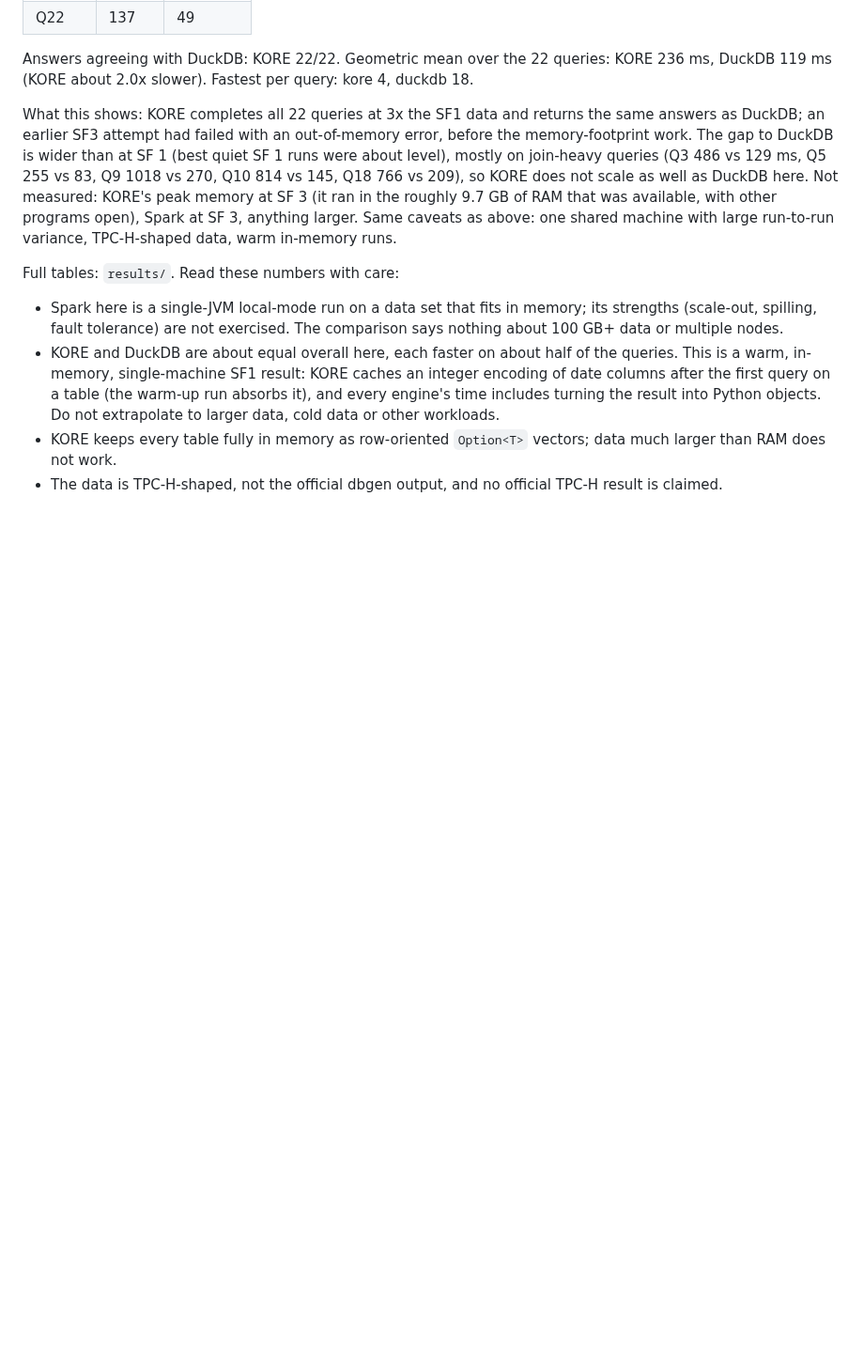
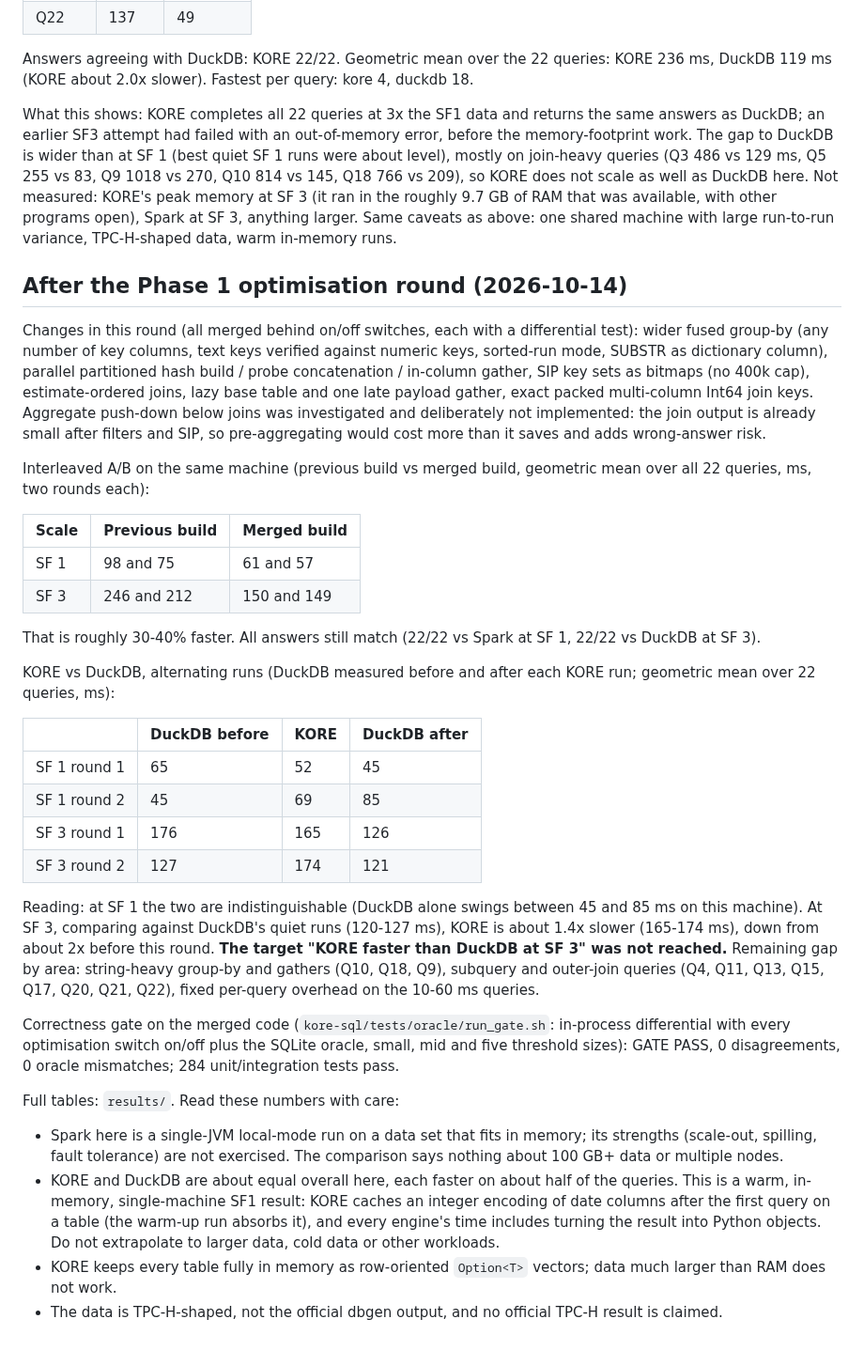
Before and after one commit to arunkatherashala/Kore, a Markdown page: benchmarks/tpch_honest/README.md, the part around the change. Shown at 94% size. Rendered like a GitHub page; blank space fills up the shorter version.

Commit message:
docs: Phase 1 optimisation results (A/B vs previous build, alternating DuckDB comparison); SF3 target not reached
Co-Authored-By: Claude Sonnet 5.5 <noreply@anthropic.com>

```diff
--- a/benchmarks/tpch_honest/README.md
+++ b/benchmarks/tpch_honest/README.md
@@ -112,6 +112,40 @@ join-heavy queries (Q3 486 vs 129 ms, Q5 255 vs 83, Q9 1018 vs 270, Q10 814 vs 1
 Not measured: KORE's peak memory at SF 3 (it ran in the roughly 9.7 GB of RAM that was available, with other programs open), Spark at SF 3, anything larger.
 Same caveats as above: one shared machine with large run-to-run variance, TPC-H-shaped data, warm in-memory runs.
 
+## After the Phase 1 optimisation round (2026-10-14)
+
+Changes in this round (all merged behind on/off switches, each with a differential test): wider fused group-by (any number of key columns, text keys
+verified against numeric keys, sorted-run mode, SUBSTR as dictionary column), parallel partitioned hash build / probe concatenation / in-column gather,
+SIP key sets as bitmaps (no 400k cap), estimate-ordered joins, lazy base table and one late payload gather, exact packed multi-column Int64 join keys.
+Aggregate push-down below joins was investigated and deliberately not implemented: the join output is already small after filters and SIP, so
+pre-aggregating would cost more than it saves and adds wrong-answer risk.
+
+Interleaved A/B on the same machine (previous build vs merged build, geometric mean over all 22 queries, ms, two rounds each):
+
+| Scale | Previous build | Merged build |
+|---|---|---|
+| SF 1 | 98 and 75 | 61 and 57 |
+| SF 3 | 246 and 212 | 150 and 149 |
+
+That is roughly 30-40% faster. All answers still match (22/22 vs Spark at SF 1, 22/22 vs DuckDB at SF 3).
+
+KORE vs DuckDB, alternating runs (DuckDB measured before and after each KORE run; geometric mean over 22 queries, ms):
+
+| | DuckDB before | KORE | DuckDB after |
+|---|---|---|---|
+| SF 1 round 1 | 65 | 52 | 45 |
+| SF 1 round 2 | 45 | 69 | 85 |
+| SF 3 round 1 | 176 | 165 | 126 |
+| SF 3 round 2 | 127 | 174 | 121 |
+
+Reading: at SF 1 the two are indistinguishable (DuckDB alone swings between 45 and 85 ms on this machine). At SF 3, comparing against DuckDB's quiet runs
+(120-127 ms), KORE is about 1.4x slower (165-174 ms), down from about 2x before this round. **The target "KORE faster than DuckDB at SF 3" was not reached.**
+Remaining gap by area: string-heavy group-by and gathers (Q10, Q18, Q9), subquery and outer-join queries (Q4, Q11, Q13, Q15, Q17, Q20, Q21, Q22),
+fixed per-query overhead on the 10-60 ms queries.
+
+Correctness gate on the merged code (`kore-sql/tests/oracle/run_gate.sh`: in-process differential with every optimisation switch on/off plus the
+SQLite oracle, small, mid and five threshold sizes): GATE PASS, 0 disagreements, 0 oracle mismatches; 284 unit/integration tests pass.
+
 Full tables: `results/`. Read these numbers with care:
 
 * Spark here is a single-JVM local-mode run on a data set that fits in memory; its strengths (scale-out, spilling,
```
Also changed, not shown: README.md (+1 -1 lines), docs/ENGINE_STATUS_2026-10-04.md (+10 -2 lines).
